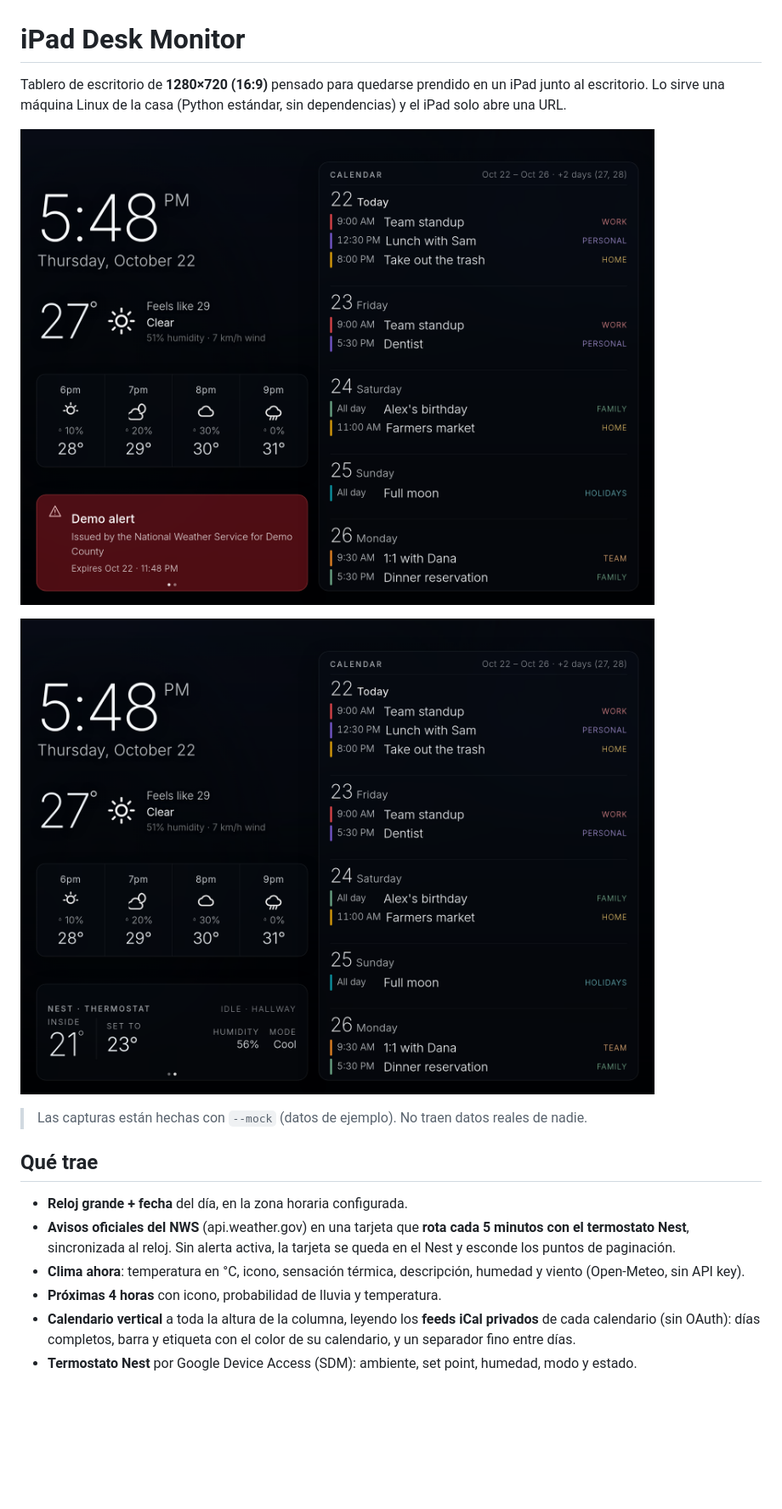
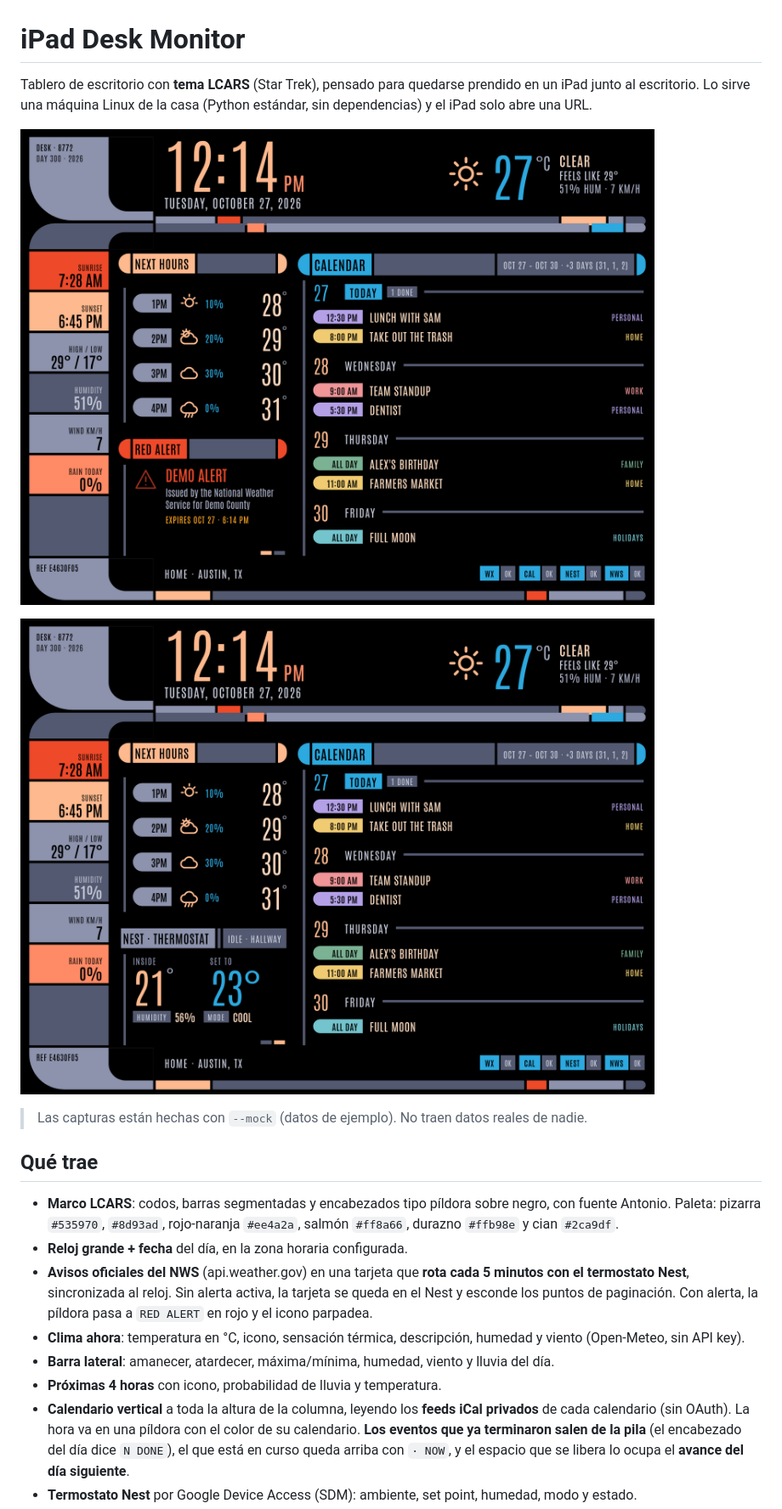
Before and after one commit to ElChacoVeloz/ipad-monitor, a Markdown page: README.md, the part around one of its changes. Shown at 85% size. Drawn GitHub-style; pictures changed too: docs/demo-alert.png, docs/demo-nest.png; blank space fills up the shorter version.

```diff
--- a/README.md
+++ b/README.md
@@ -1,8 +1,8 @@
 # iPad Desk Monitor
 
-Tablero de escritorio de **1280×720 (16:9)** pensado para quedarse prendido en un
-iPad junto al escritorio. Lo sirve una máquina Linux de la casa (Python estándar,
-sin dependencias) y el iPad solo abre una URL.
+Tablero de escritorio con **tema LCARS** (Star Trek), pensado para quedarse prendido
+en un iPad junto al escritorio. Lo sirve una máquina Linux de la casa (Python
+estándar, sin dependencias) y el iPad solo abre una URL.
 
 ![Pantalla con el aviso del NWS](docs/demo-alert.png)
 
@@ -13,15 +13,23 @@ sin dependencias) y el iPad solo abre una URL.
 
 ## Qué trae
 
+- **Marco LCARS**: codos, barras segmentadas y encabezados tipo píldora sobre negro,
+  con fuente Antonio. Paleta: pizarra `#535970`, `#8d93ad`, rojo-naranja `#ee4a2a`,
+  salmón `#ff8a66`, durazno `#ffb98e` y cian `#2ca9df`.
 - **Reloj grande + fecha** del día, en la zona horaria configurada.
 - **Avisos oficiales del NWS** (api.weather.gov) en una tarjeta que **rota cada 5
   minutos con el termostato Nest**, sincronizada al reloj. Sin alerta activa, la
-  tarjeta se queda en el Nest y esconde los puntos de paginación.
+  tarjeta se queda en el Nest y esconde los puntos de paginación. Con alerta, la
+  píldora pasa a `RED ALERT` en rojo y el icono parpadea.
 - **Clima ahora**: temperatura en °C, icono, sensación térmica, descripción,
   humedad y viento (Open-Meteo, sin API key).
+- **Barra lateral**: amanecer, atardecer, máxima/mínima, humedad, viento y lluvia
+  del día.
 - **Próximas 4 horas** con icono, probabilidad de lluvia y temperatura.
 - **Calendario vertical** a toda la altura de la columna, leyendo los **feeds
-  iCal privados** de cada calendario (sin OAuth): días completos, barra y
-  etiqueta con el color de su calendario, y un separador fino entre días.
+  iCal privados** de cada calendario (sin OAuth). La hora va en una píldora con
+  el color de su calendario. **Los eventos que ya terminaron salen de la pila**
+  (el encabezado del día dice `N DONE`), el que está en curso queda arriba con
+  `· NOW`, y el espacio que se libera lo ocupa el **avance del día siguiente**.
 - **Termostato Nest** por Google Device Access (SDM): ambiente, set point,
   humedad, modo y estado.
```
Also changed, not shown: other parts of README.md (+27 -18 lines), 8 other files.
